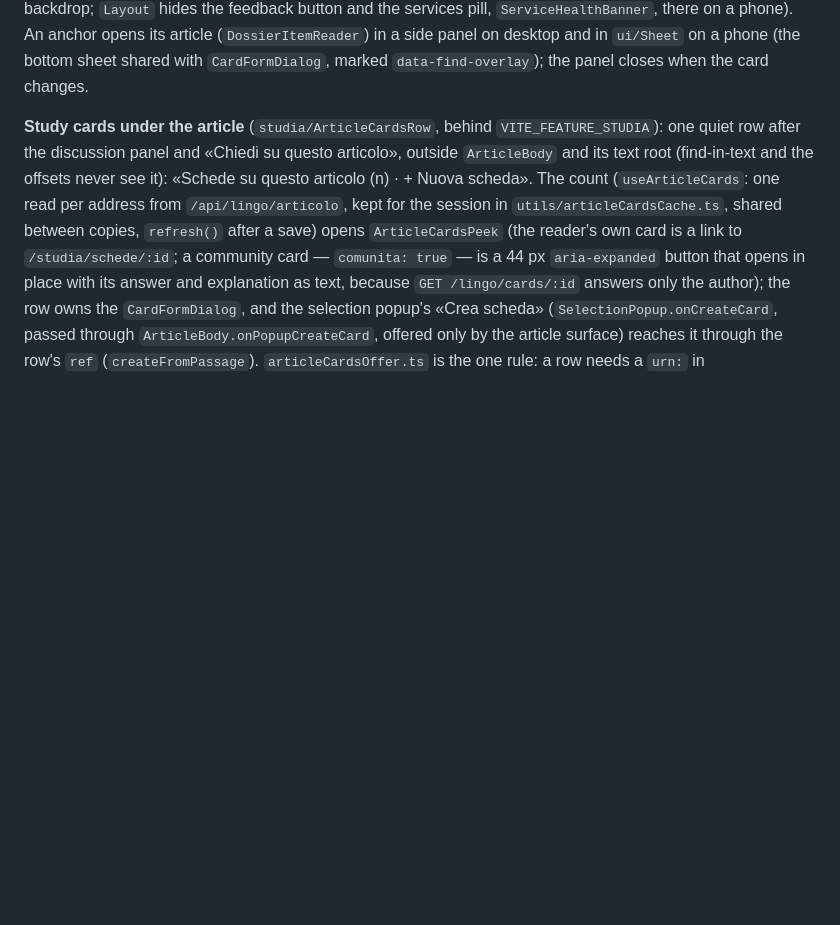
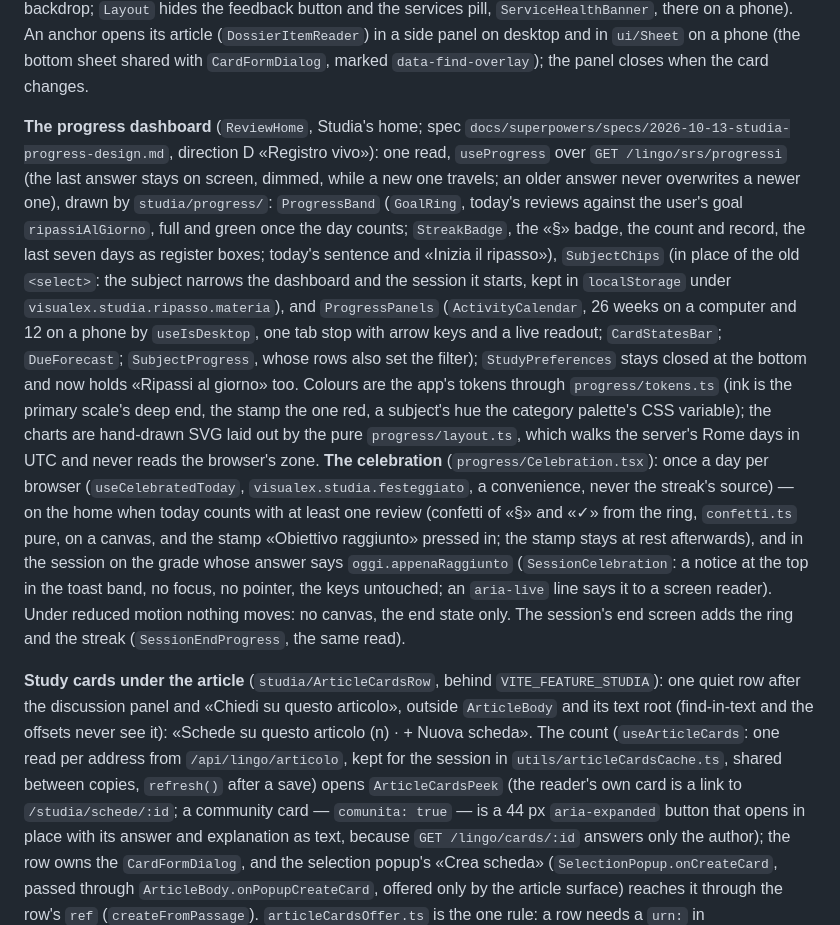
Before and after one commit to capazme/VisuaLexAPI, a Markdown page: apps/web/CLAUDE.md, the part around the change. Drawn GitHub-style; blank space fills up the shorter version.

Commit message:
docs(web): the progress dashboard and the celebration
Co-Authored-By: Claude Opus 5.5 <noreply@anthropic.com>

```diff
--- a/apps/web/CLAUDE.md
+++ b/apps/web/CLAUDE.md
@@ -427,6 +427,28 @@ but «Di nuovo» (warning tone), pinned at the bottom on a phone in the `pinnedB
 menu's backdrop; `Layout` hides the feedback button and the services pill, `ServiceHealthBanner`, there on a phone). An anchor opens its article
 (`DossierItemReader`) in a side panel on desktop and in `ui/Sheet` on a phone (the bottom sheet
 shared with `CardFormDialog`, marked `data-find-overlay`); the panel closes when the card changes.
+
+**The progress dashboard** (`ReviewHome`, Studia's home; spec
+`docs/superpowers/specs/2026-10-13-studia-progress-design.md`, direction D «Registro vivo»): one read,
+`useProgress` over `GET /lingo/srs/progressi` (the last answer stays on screen, dimmed, while a new one travels;
+an older answer never overwrites a newer one), drawn by `studia/progress/`: `ProgressBand` (`GoalRing`, today's
+reviews against the user's goal `ripassiAlGiorno`, full and green once the day counts; `StreakBadge`, the «§» badge,
+the count and record, the last seven days as register boxes; today's sentence and «Inizia il ripasso»),
+`SubjectChips` (in place of the old `<select>`: the subject narrows the dashboard and the session it starts, kept
+in `localStorage` under `visualex.studia.ripasso.materia`), and `ProgressPanels` (`ActivityCalendar`, 26 weeks on a
+computer and 12 on a phone by `useIsDesktop`, one tab stop with arrow keys and a live readout; `CardStatesBar`;
+`DueForecast`; `SubjectProgress`, whose rows also set the filter); `StudyPreferences` stays closed at the bottom
+and now holds «Ripassi al giorno» too. Colours are the app's tokens through `progress/tokens.ts` (ink is the
+primary scale's deep end, the stamp the one red, a subject's hue the category palette's CSS variable); the charts are
+hand-drawn SVG laid out by the pure `progress/layout.ts`, which walks the server's Rome days in UTC and never reads
+the browser's zone. **The celebration** (`progress/Celebration.tsx`): once a day per browser
+(`useCelebratedToday`, `visualex.studia.festeggiato`, a convenience, never the streak's source) — on the home when
+today counts with at least one review (confetti of «§» and «✓» from the ring, `confetti.ts` pure, on a canvas,
+and the stamp «Obiettivo raggiunto» pressed in; the stamp stays at rest afterwards), and in the session on the grade
+whose answer says `oggi.appenaRaggiunto` (`SessionCelebration`: a notice at the top in the toast band, no focus,
+no pointer, the keys untouched; an `aria-live` line says it to a screen reader). Under reduced motion nothing
+moves: no canvas, the end state only. The session's end screen adds the ring and the streak
+(`SessionEndProgress`, the same read).
 
 **Study cards under the article** (`studia/ArticleCardsRow`, behind `VITE_FEATURE_STUDIA`): one quiet
 row after the discussion panel and «Chiedi su questo articolo», outside `ArticleBody` and its text root
```
